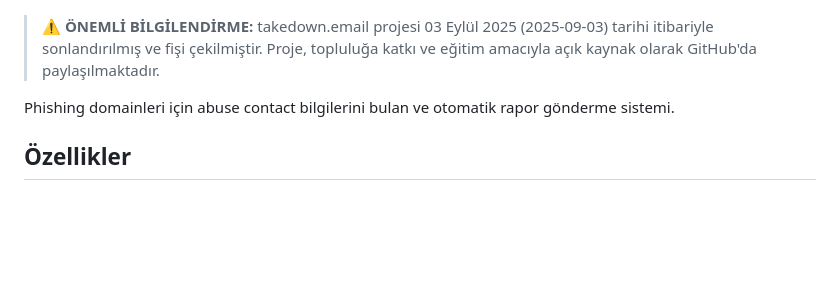
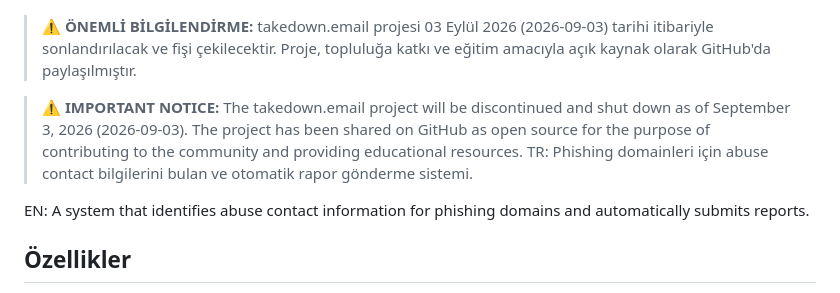
Before and after one commit to gorkemguler/takedow.email, a Markdown page: README.md, the part around the change. GitHub-like rendering; blank space fills up the shorter version.

Commit message:
Update project discontinuation date in README

```diff
--- a/README.md
+++ b/README.md
@@ -2,9 +2,15 @@
 
 ![takedown.email Screenshot](./screenshot.png)
 
-> **⚠️ ÖNEMLİ BİLGİLENDİRME:** takedown.email projesi 03 Eylül 2025 (2025-09-03) tarihi itibariyle sonlandırılmış ve fişi çekilmiştir. Proje, topluluğa katkı ve eğitim amacıyla açık kaynak olarak GitHub'da paylaşılmaktadır.
+> **⚠️ ÖNEMLİ BİLGİLENDİRME:** takedown.email projesi 03 Eylül 2026 (2026-09-03) tarihi itibariyle sonlandırılacak ve fişi çekilecektir. Proje, topluluğa katkı ve eğitim amacıyla açık kaynak olarak GitHub'da paylaşılmıştır.
 
+> **⚠️ IMPORTANT NOTICE:** The takedown.email project will be discontinued and shut down as of September 3, 2026 (2026-09-03). The project has been shared on GitHub as open source for the purpose of contributing to the community and providing educational resources.
+TR:
 Phishing domainleri için abuse contact bilgilerini bulan ve otomatik rapor gönderme sistemi.
+>
+EN:
+A system that identifies abuse contact information for phishing domains and automatically submits reports.
+
 
 ## Özellikler
 
```
